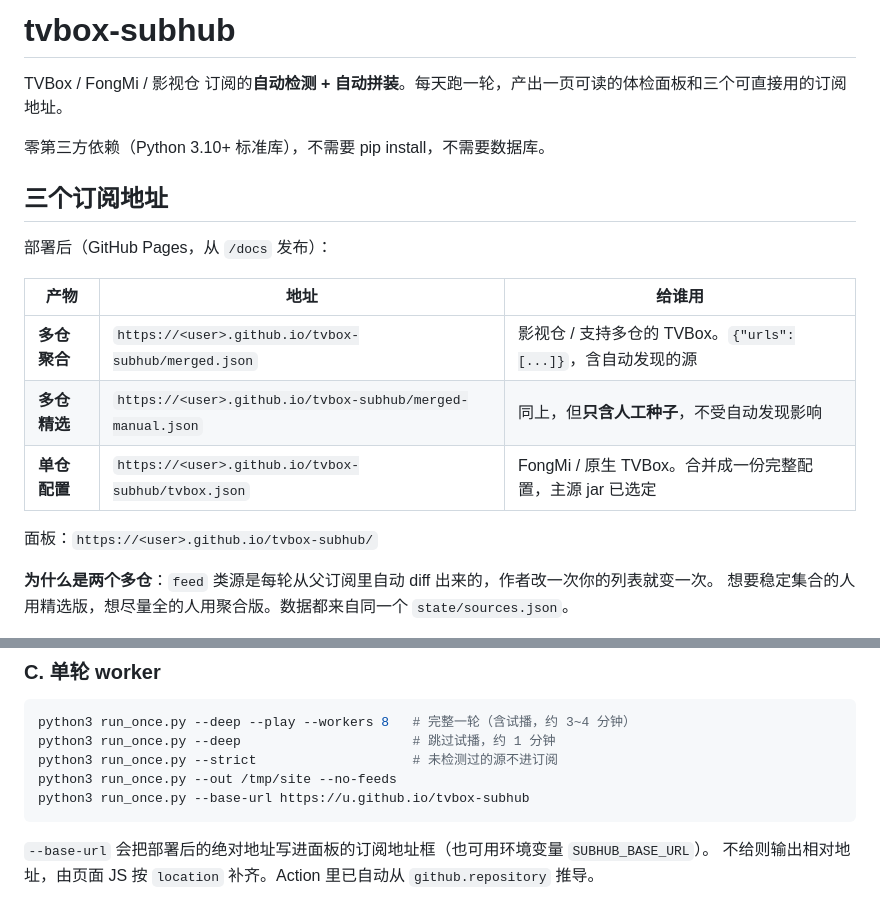
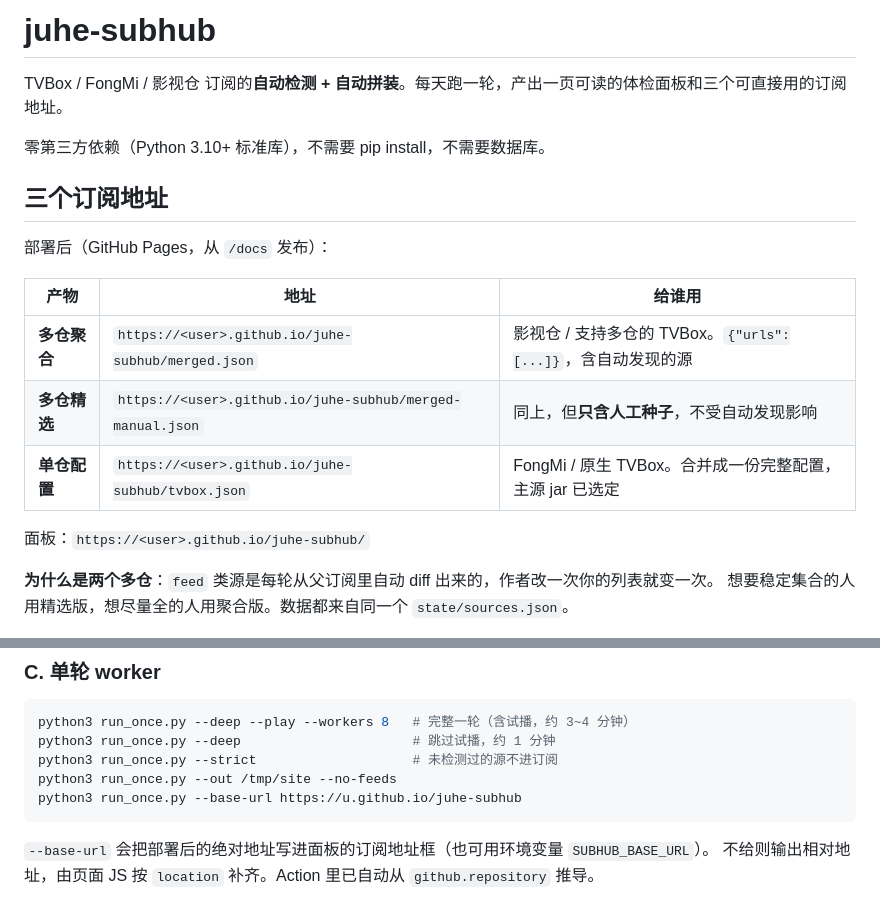
Before and after one commit to zhuzhuyule/juhe-subhub, a Markdown page: README.md, 2 parts joined by grey strips. Rendered like a GitHub page.

Commit message:
chore: 项目改名 juhe-subhub

````diff
--- a/README.md
+++ b/README.md
@@ -1,4 +1,4 @@
-# tvbox-subhub
+# juhe-subhub
 
 TVBox / FongMi / 影视仓 订阅的**自动检测 + 自动拼装**。每天跑一轮，产出一页可读的体检面板和三个可直接用的订阅地址。
 
@@ -10,11 +10,11 @@ TVBox / FongMi / 影视仓 订阅的**自动检测 + 自动拼装**。每天跑
 
 | 产物 | 地址 | 给谁用 |
 |---|---|---|
-| **多仓聚合** | `https://<user>.github.io/tvbox-subhub/merged.json` | 影视仓 / 支持多仓的 TVBox。`{"urls":[...]}`，含自动发现的源 |
-| **多仓精选** | `https://<user>.github.io/tvbox-subhub/merged-manual.json` | 同上，但**只含人工种子**，不受自动发现影响 |
-| **单仓配置** | `https://<user>.github.io/tvbox-subhub/tvbox.json` | FongMi / 原生 TVBox。合并成一份完整配置，主源 jar 已选定 |
+| **多仓聚合** | `https://<user>.github.io/juhe-subhub/merged.json` | 影视仓 / 支持多仓的 TVBox。`{"urls":[...]}`，含自动发现的源 |
+| **多仓精选** | `https://<user>.github.io/juhe-subhub/merged-manual.json` | 同上，但**只含人工种子**，不受自动发现影响 |
+| **单仓配置** | `https://<user>.github.io/juhe-subhub/tvbox.json` | FongMi / 原生 TVBox。合并成一份完整配置，主源 jar 已选定 |
 
-面板：`https://<user>.github.io/tvbox-subhub/`
+面板：`https://<user>.github.io/juhe-subhub/`
 
 **为什么是两个多仓**：`feed` 类源是每轮从父订阅里自动 diff 出来的，作者改一次你的列表就变一次。
 想要稳定集合的人用精选版，想尽量全的人用聚合版。数据都来自同一个 `state/sources.json`。
@@ -149,7 +149,7 @@ python3 run_once.py --deep --play --workers 8   # 完整一轮（含试播，约
 python3 run_once.py --deep                      # 跳过试播，约 1 分钟
 python3 run_once.py --strict                    # 未检测过的源不进订阅
 python3 run_once.py --out /tmp/site --no-feeds
-python3 run_once.py --base-url https://u.github.io/tvbox-subhub
+python3 run_once.py --base-url https://u.github.io/juhe-subhub
 ```
 
 `--base-url` 会把部署后的绝对地址写进面板的订阅地址框（也可用环境变量 `SUBHUB_BASE_URL`）。
````
